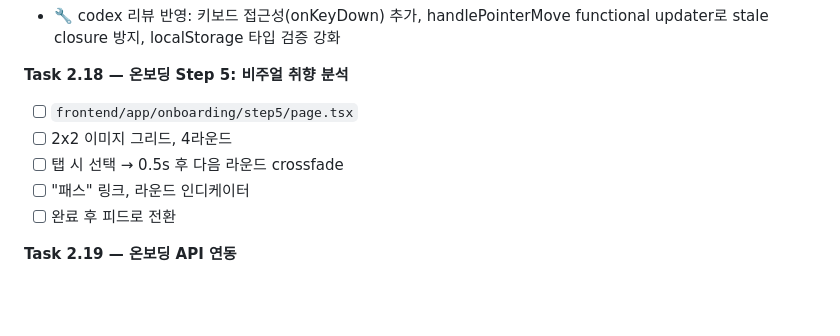
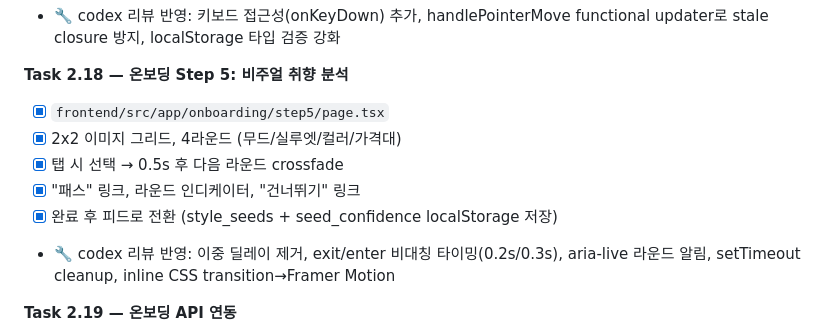
Before and after one commit to 2000silpeed/colorfit, a Markdown page: TASK.md, the part around the change. Drawn GitHub-style; blank space fills up the shorter version.

Commit message:
chore: Task 2.18 완료 — TASK.md 업데이트
Co-Authored-By: Claude Opus 4.6 (1M context) <noreply@anthropic.com>

```diff
--- a/TASK.md
+++ b/TASK.md
@@ -340,11 +340,12 @@ W5 ─── 단독 실행 (통합 작업)
 - 🔧 codex 리뷰 반영: 키보드 접근성(onKeyDown) 추가, handlePointerMove functional updater로 stale closure 방지, localStorage 타입 검증 강화
 
 **Task 2.18 — 온보딩 Step 5: 비주얼 취향 분석**
-- [ ] `frontend/app/onboarding/step5/page.tsx`
-- [ ] 2x2 이미지 그리드, 4라운드
-- [ ] 탭 시 선택 → 0.5s 후 다음 라운드 crossfade
-- [ ] "패스" 링크, 라운드 인디케이터
-- [ ] 완료 후 피드로 전환
+- [x] `frontend/src/app/onboarding/step5/page.tsx`
+- [x] 2x2 이미지 그리드, 4라운드 (무드/실루엣/컬러/가격대)
+- [x] 탭 시 선택 → 0.5s 후 다음 라운드 crossfade
+- [x] "패스" 링크, 라운드 인디케이터, "건너뛰기" 링크
+- [x] 완료 후 피드로 전환 (style_seeds + seed_confidence localStorage 저장)
+- 🔧 codex 리뷰 반영: 이중 딜레이 제거, exit/enter 비대칭 타이밍(0.2s/0.3s), aria-live 라운드 알림, setTimeout cleanup, inline CSS transition→Framer Motion
 
 **Task 2.19 — 온보딩 API 연동**
 - [ ] `backend/app/routers/onboarding.py` — POST /api/onboarding
```
